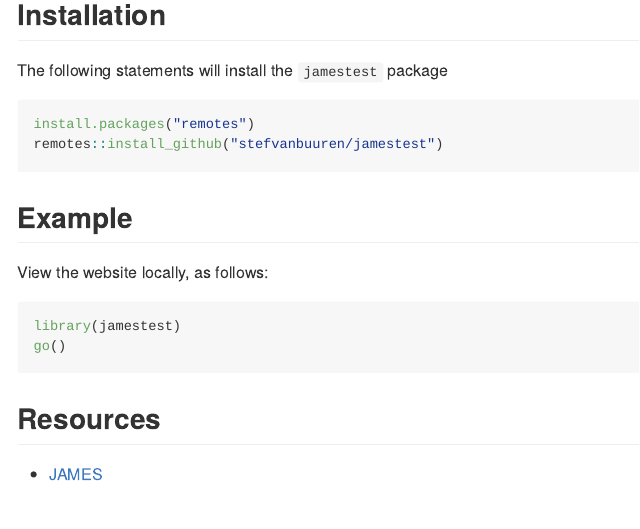
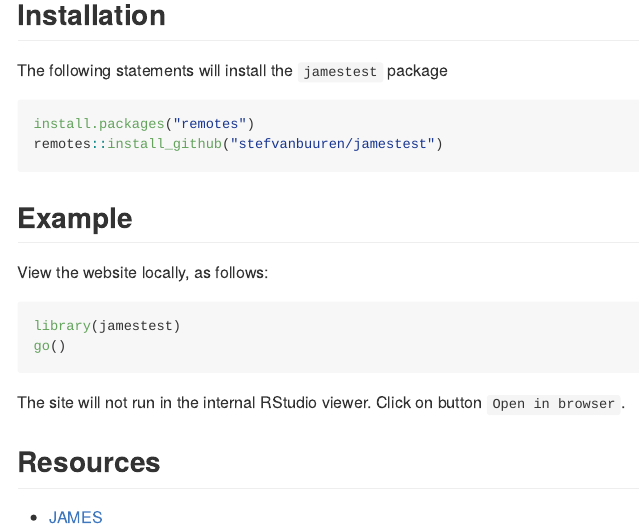
Before and after one commit to growthcharts/jamesdemo, an R Markdown document (README.Rmd): the page in a window 1100 px wide, from 220 px down. The pictures show the output file README.md that the author committed with the source, drawn offline in the style of GitHub.

Commit message:
Add remark about browser

````diff
--- a/README.Rmd
+++ b/README.Rmd
@@ -35,6 +35,9 @@ library(jamestest)
 go()
 ```
 
+The site will not run in the internal RStudio viewer. Click on
+button `Open in browser`.
+
 ## Resources
 
 - [JAMES](https://github.com/stefvanbuuren/james)
````
Also changed, not shown: README.md.
